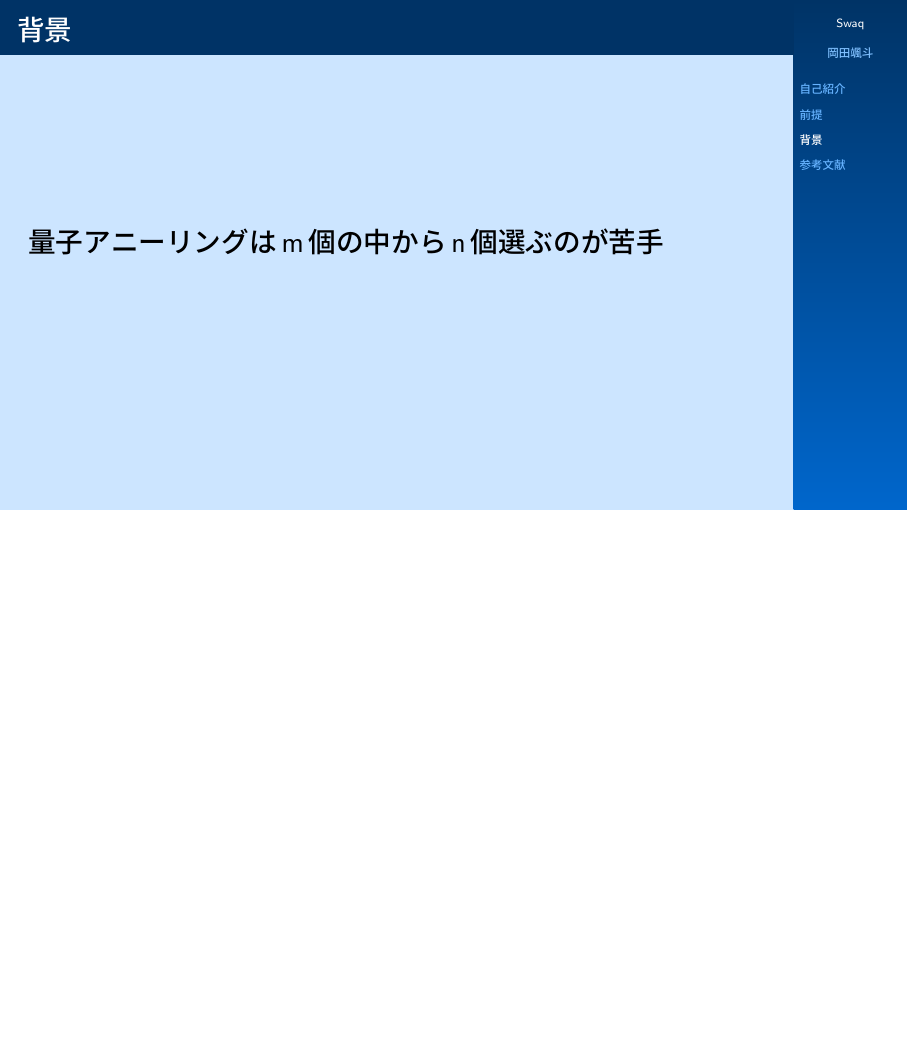
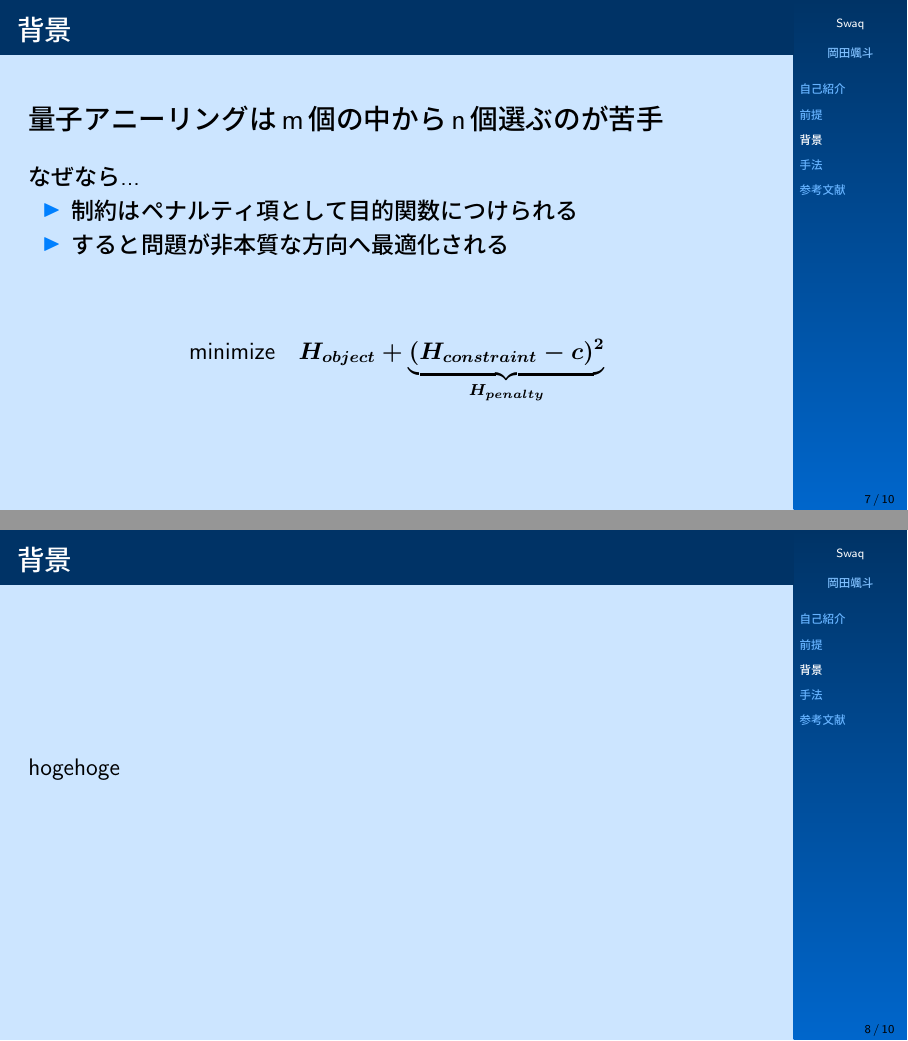
Before and after one commit to okahaya/slide, LaTeX slides (main.tex, which reads slide_template.tex): page 8 of 9 before the commit and pages 11 and 12 of 14 after it, the two joined at a grey line, the shorter picture padded with empty space. The pictures show the PDF file out/main.pdf that the author committed with the source.

Commit message:
背景をちょっと肉付け

```diff
--- a/slide_template.tex
+++ b/slide_template.tex
@@ -83,10 +83,44 @@
     \end{column}
   \end{columns}
   \vspace{10mm}
-  しかし、量子アニーリングは最適化問題を効率よく解けるかというと... \pause
+  \pause{しかし、量子アニーリングは最適化問題を効率よく解けるかというと...}
 \end{frame}
 
 \section{背景}
 \begin{frame}
   \frametitle{背景}
-  {\Large 量子アニーリングはm個の中からn個選ぶのが苦手}
+  {\Large 量子アニーリングはm個の中からn個選ぶのが苦手}\\
+  \vspace{5mm}
+  なぜなら...\\
+  \begin{itemize}
+    \item 制約はペナルティ項として目的関数につけられる
+    \item すると問題が非本質な方向へ最適化される
+  \end{itemize}
+
+  \vspace{5mm}
+
+  \only<1-2>{
+  \begin{equation*}
+    {H_{problem} = H_{object}} \only<2>{\color{important_font}+ H_{penalty}}
+  \end{equation*}
+  }
+
+  \centering \only<1>{$H_{object}$を最適化} \only<2>{$H_{problem}+H_{penalty}$を最適化}
+
+  \only<3>{\[
+    \begin{aligned}
+        &\text{minimize} \quad H_{object} \\
+        &\text{subject to} \quad H_{constraint} = c
+    \end{aligned}
+  \]}
+
+  \only<4>{\[
+    \begin{aligned}
+        &\text{minimize} \quad H_{object} + \underbrace{(H_{constraint} - c)^2}_{H_{penalty}} \\
+    \end{aligned}
+  \]}
+
+\end{frame}
+
+\begin{frame}
+  \frametitle{背景}
```
Also changed, not shown: main.tex (+11 -2 lines), out/main.bbl (added), out/main.pdf, slide_template.tex (11 more changed lines), 10 other files.
